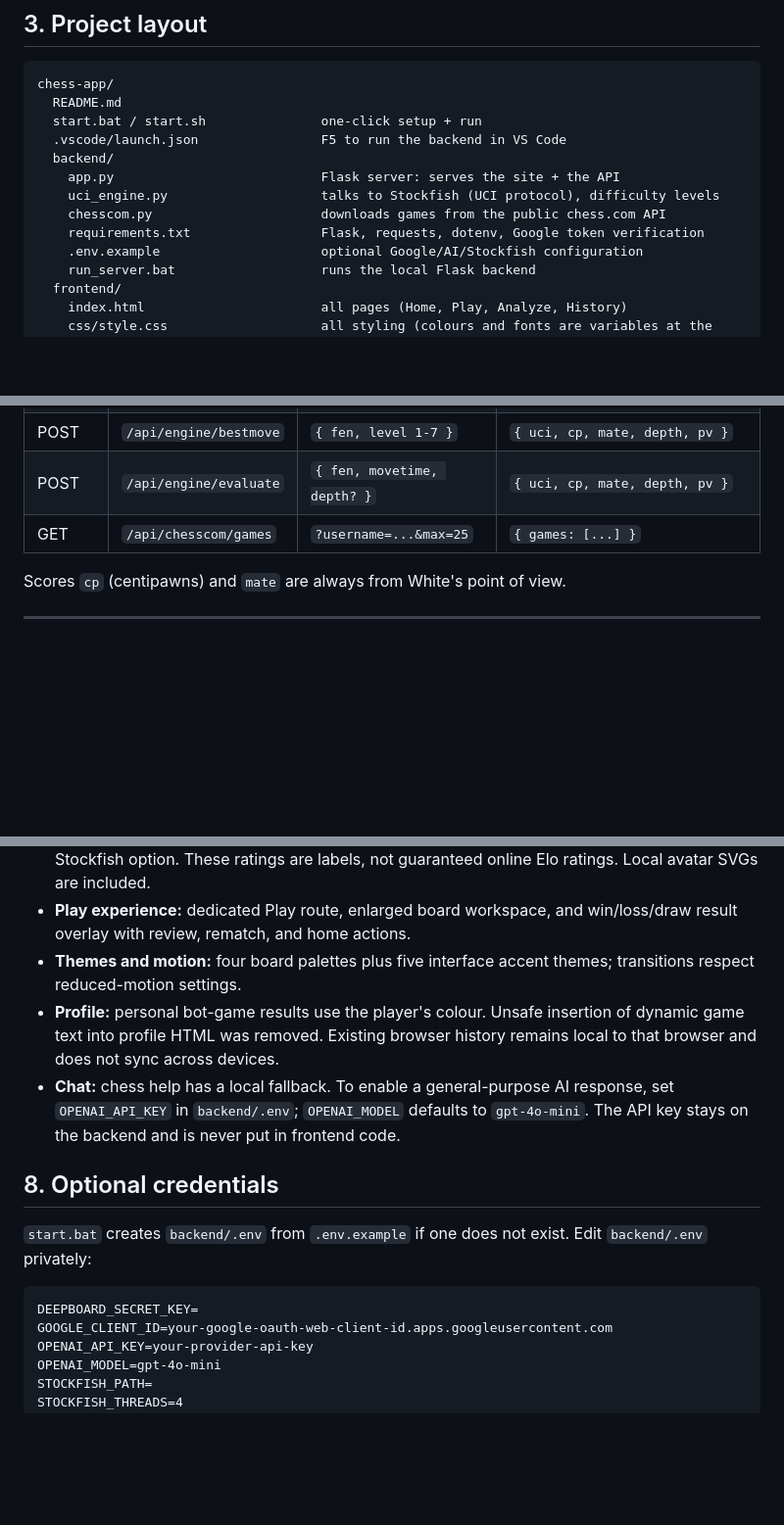
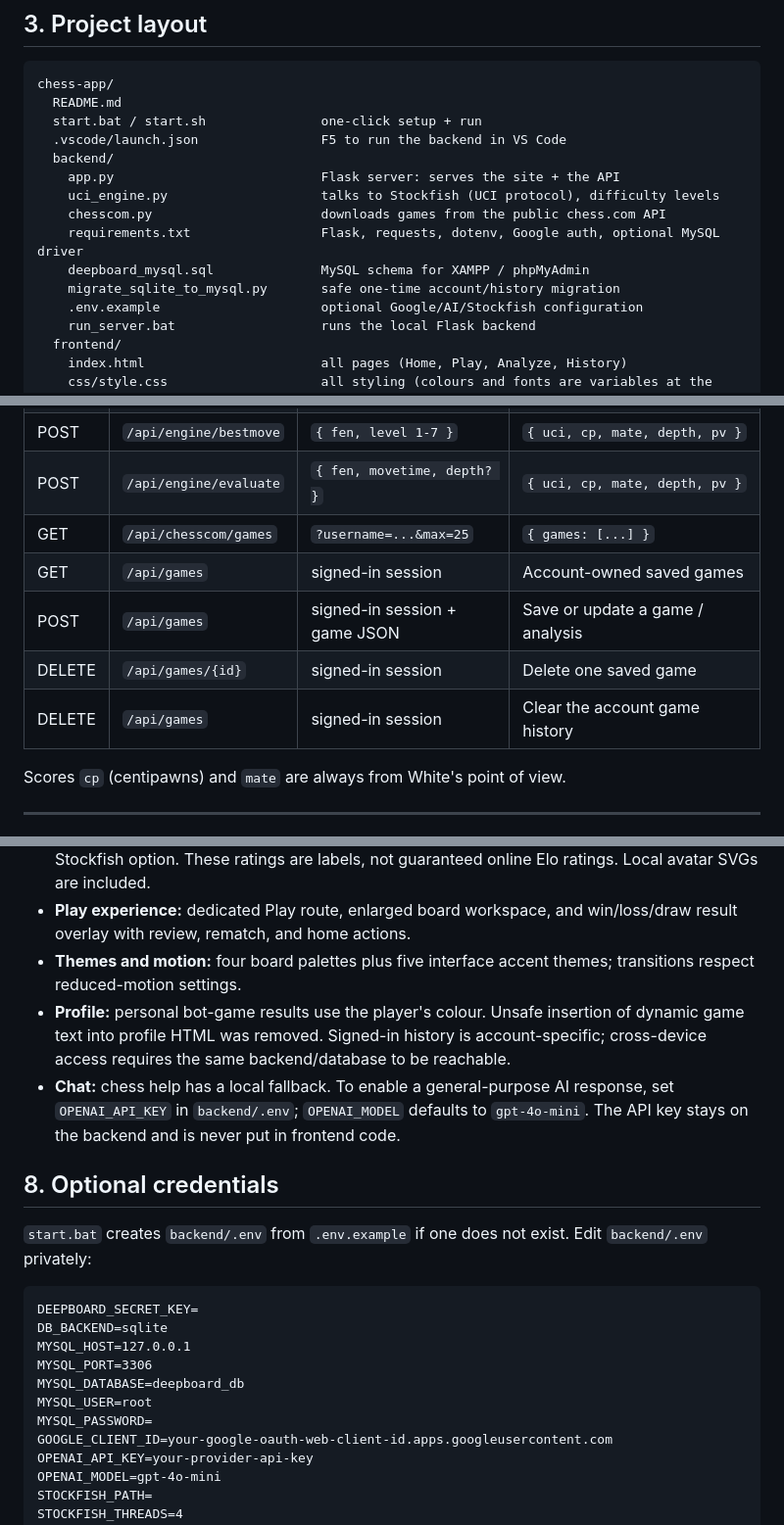
Before and after one commit to amanshaikh159139-source/DEEPBOARD, a Markdown page: README.md, 3 parts joined by grey strips. Shown at 98% size. GitHub-like rendering; blank space fills up the shorter version.

````diff
--- a/README.md
+++ b/README.md
@@ -86,7 +86,9 @@ chess-app/
     app.py                           Flask server: serves the site + the API
     uci_engine.py                    talks to Stockfish (UCI protocol), difficulty levels
     chesscom.py                      downloads games from the public chess.com API
-    requirements.txt                 Flask, requests, dotenv, Google token verification
+    requirements.txt                 Flask, requests, dotenv, Google auth, optional MySQL driver
+    deepboard_mysql.sql              MySQL schema for XAMPP / phpMyAdmin
+    migrate_sqlite_to_mysql.py       safe one-time account/history migration
     .env.example                     optional Google/AI/Stockfish configuration
     run_server.bat                   runs the local Flask backend
   frontend/
@@ -126,6 +128,10 @@ If Stockfish is unavailable, the app reports engine status and uses the built-in
 | POST | `/api/engine/bestmove` | `{ fen, level 1-7 }` | `{ uci, cp, mate, depth, pv }` |
 | POST | `/api/engine/evaluate` | `{ fen, movetime, depth? }` | `{ uci, cp, mate, depth, pv }` |
 | GET | `/api/chesscom/games` | `?username=...&max=25` | `{ games: [...] }` |
+| GET | `/api/games` | signed-in session | Account-owned saved games |
+| POST | `/api/games` | signed-in session + game JSON | Save or update a game / analysis |
+| DELETE | `/api/games/{id}` | signed-in session | Delete one saved game |
+| DELETE | `/api/games` | signed-in session | Clear the account game history |
 
 Scores `cp` (centipawns) and `mate` are always from White's point of view.
 
@@ -176,7 +182,7 @@ After editing a frontend file just refresh the browser (the server sends no-cach
 - **Bots:** approximate 200, 800, 1500, 1800, 2000, and 2500 target ratings plus a full-strength Stockfish option. These ratings are labels, not guaranteed online Elo ratings. Local avatar SVGs are included.
 - **Play experience:** dedicated Play route, enlarged board workspace, and win/loss/draw result overlay with review, rematch, and home actions.
 - **Themes and motion:** four board palettes plus five interface accent themes; transitions respect reduced-motion settings.
-- **Profile:** personal bot-game results use the player's colour. Unsafe insertion of dynamic game text into profile HTML was removed. Existing browser history remains local to that browser and does not sync across devices.
+- **Profile:** personal bot-game results use the player's colour. Unsafe insertion of dynamic game text into profile HTML was removed. Signed-in history is account-specific; cross-device access requires the same backend/database to be reachable.
 - **Chat:** chess help has a local fallback. To enable a general-purpose AI response, set `OPENAI_API_KEY` in `backend/.env`; `OPENAI_MODEL` defaults to `gpt-4o-mini`. The API key stays on the backend and is never put in frontend code.
 
 ## 8. Optional credentials
@@ -185,6 +191,12 @@ After editing a frontend file just refresh the browser (the server sends no-cach
 
 ```dotenv
 DEEPBOARD_SECRET_KEY=
+DB_BACKEND=sqlite
+MYSQL_HOST=127.0.0.1
+MYSQL_PORT=3306
+MYSQL_DATABASE=deepboard_db
+MYSQL_USER=root
+MYSQL_PASSWORD=
 GOOGLE_CLIENT_ID=your-google-oauth-web-client-id.apps.googleusercontent.com
 OPENAI_API_KEY=your-provider-api-key
 OPENAI_MODEL=gpt-4o-mini
````
Also changed, not shown: other parts of README.md (+40 -3 lines).
